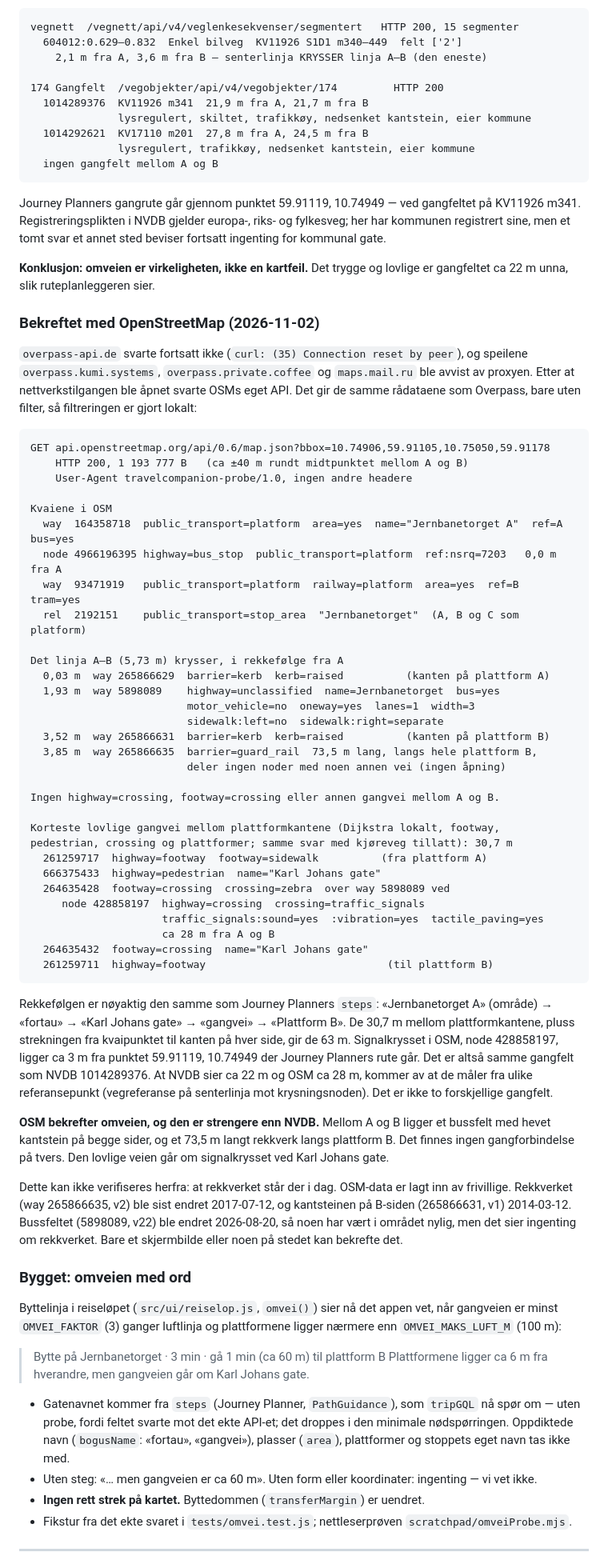
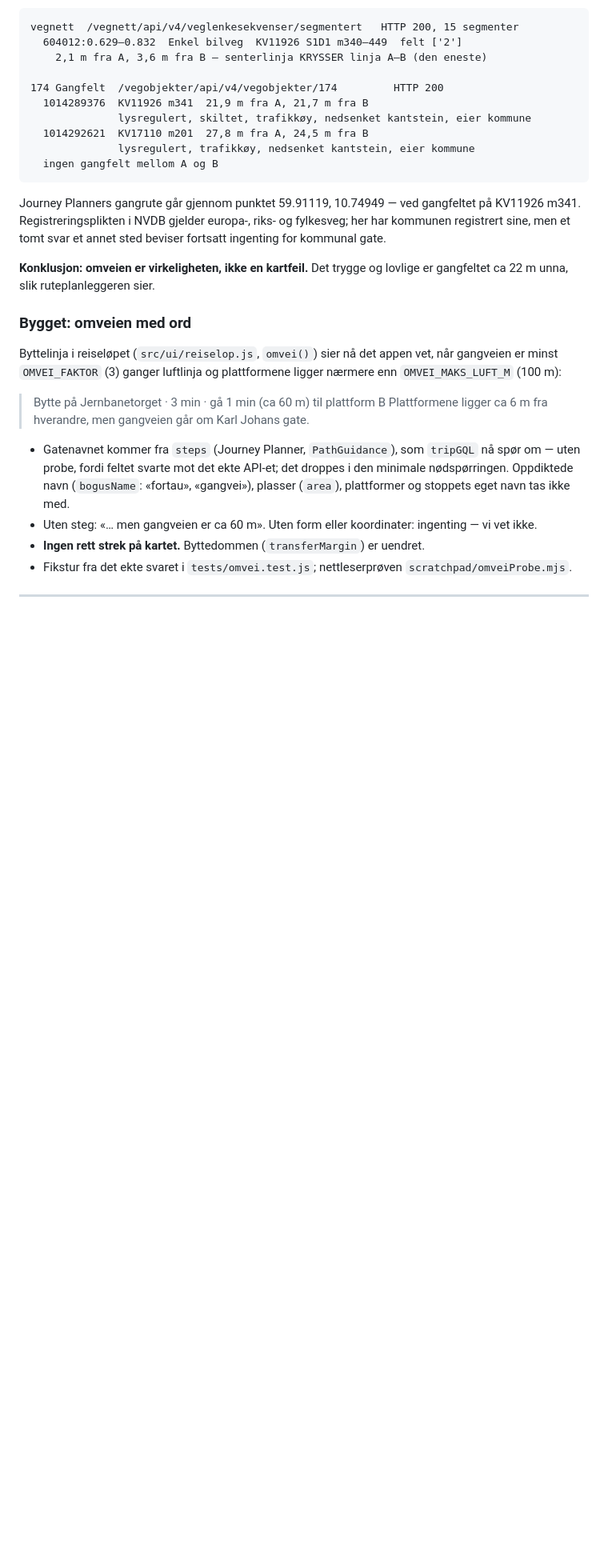
Before and after one commit to productstratagems-create/Travel-Companion-, a Markdown page: docs/produktretning.md, the part around one of its changes. Shown at 80% size. GitHub-like rendering; blank space fills up the shorter version.

Commit message:
Revert "docs: OSM bekrefter omveien mellom plattform A og B på Jernbanetorget" (#457)
Tilbakestiller d3cb8ee (PR #456) etter ønske fra brukeren.


Claude-Session: https://claude.ai/code/session_01C6dzm4jdvj8KPSQMaV5wwx

Co-authored-by: Claude <noreply@anthropic.com>

````diff
--- a/docs/produktretning.md
+++ b/docs/produktretning.md
@@ -329,69 +328,6 @@ annet sted beviser fortsatt ingenting for kommunal gate.
 
 **Konklusjon: omveien er virkeligheten, ikke en kartfeil.** Det trygge og
 lovlige er gangfeltet ca 22 m unna, slik ruteplanleggeren sier.
-
-### Bekreftet med OpenStreetMap (2026-11-02)
-
-`overpass-api.de` svarte fortsatt ikke (`curl: (35) Connection reset by
-peer`), og speilene `overpass.kumi.systems`, `overpass.private.coffee` og
-`maps.mail.ru` ble avvist av proxyen. Etter at nettverkstilgangen ble åpnet
-svarte OSMs eget API. Det gir de samme rådataene som Overpass, bare uten
-filter, så filtreringen er gjort lokalt:
-
-```
-GET api.openstreetmap.org/api/0.6/map.json?bbox=10.74906,59.91105,10.75050,59.91178
-    HTTP 200, 1 193 777 B   (ca ±40 m rundt midtpunktet mellom A og B)
-    User-Agent travelcompanion-probe/1.0, ingen andre headere
-
-Kvaiene i OSM
-  way  164358718  public_transport=platform  area=yes  name="Jernbanetorget A"  ref=A  bus=yes
-  node 4966196395 highway=bus_stop  public_transport=platform  ref:nsrq=7203   0,0 m fra A
-  way  93471919   public_transport=platform  railway=platform  area=yes  ref=B  tram=yes
-  rel  2192151    public_transport=stop_area  "Jernbanetorget"  (A, B og C som platform)
-
-Det linja A–B (5,73 m) krysser, i rekkefølge fra A
-  0,03 m  way 265866629  barrier=kerb  kerb=raised          (kanten på plattform A)
-  1,93 m  way 5898089    highway=unclassified  name=Jernbanetorget  bus=yes
-                         motor_vehicle=no  oneway=yes  lanes=1  width=3
-                         sidewalk:left=no  sidewalk:right=separate
-  3,52 m  way 265866631  barrier=kerb  kerb=raised          (kanten på plattform B)
-  3,85 m  way 265866635  barrier=guard_rail  73,5 m lang, langs hele plattform B,
-                         deler ingen noder med noen annen vei (ingen åpning)
-
-Ingen highway=crossing, footway=crossing eller annen gangvei mellom A og B.
-
-Korteste lovlige gangvei mellom plattformkantene (Dijkstra lokalt, footway,
-pedestrian, crossing og plattformer; samme svar med kjøreveg tillatt): 30,7 m
-  261259717  highway=footway  footway=sidewalk          (fra plattform A)
-  666375433  highway=pedestrian  name="Karl Johans gate"
-  264635428  footway=crossing  crossing=zebra  over way 5898089 ved
-     node 428858197  highway=crossing  crossing=traffic_signals
-                     traffic_signals:sound=yes  :vibration=yes  tactile_paving=yes
-                     ca 28 m fra A og B
-  264635432  footway=crossing  name="Karl Johans gate"
-  261259711  highway=footway                             (til plattform B)
-```
-
-Rekkefølgen er nøyaktig den samme som Journey Planners `steps`: «Jernbanetorget
-A» (område) → «fortau» → «Karl Johans gate» → «gangvei» → «Plattform B». De
-30,7 m mellom plattformkantene, pluss strekningen fra kvaipunktet til kanten
-på hver side, gir de 63 m. Signalkrysset i OSM, node 428858197, ligger ca 3 m
-fra punktet 59.91119, 10.74949 der Journey Planners rute går. Det er altså
-samme gangfelt som NVDB 1014289376. At NVDB sier ca 22 m og OSM ca 28 m,
-kommer av at de måler fra ulike referansepunkt (vegreferanse på senterlinja
-mot krysningsnoden). Det er ikke to forskjellige gangfelt.
-
-**OSM bekrefter omveien, og den er strengere enn NVDB.** Mellom A og B ligger
-et bussfelt med hevet kantstein på begge sider, og et 73,5 m langt rekkverk
-langs plattform B. Det finnes ingen gangforbindelse på tvers. Den lovlige veien
-går om signalkrysset ved Karl Johans gate.
-
-Dette kan ikke verifiseres herfra: at rekkverket står der i dag. OSM-data er
-lagt inn av frivillige. Rekkverket (way 265866635, v2) ble sist endret
-2017-07-12, og kantsteinen på B-siden (265866631, v1) 2014-03-12. Bussfeltet
-(5898089, v22) ble endret 2026-08-20, så noen har vært i området nylig, men det
-sier ingenting om rekkverket. Bare et skjermbilde eller noen på stedet kan
-bekrefte det.
 
 ### Bygget: omveien med ord
 
````
Also changed, not shown: other parts of docs/produktretning.md (+1 -2 lines).
